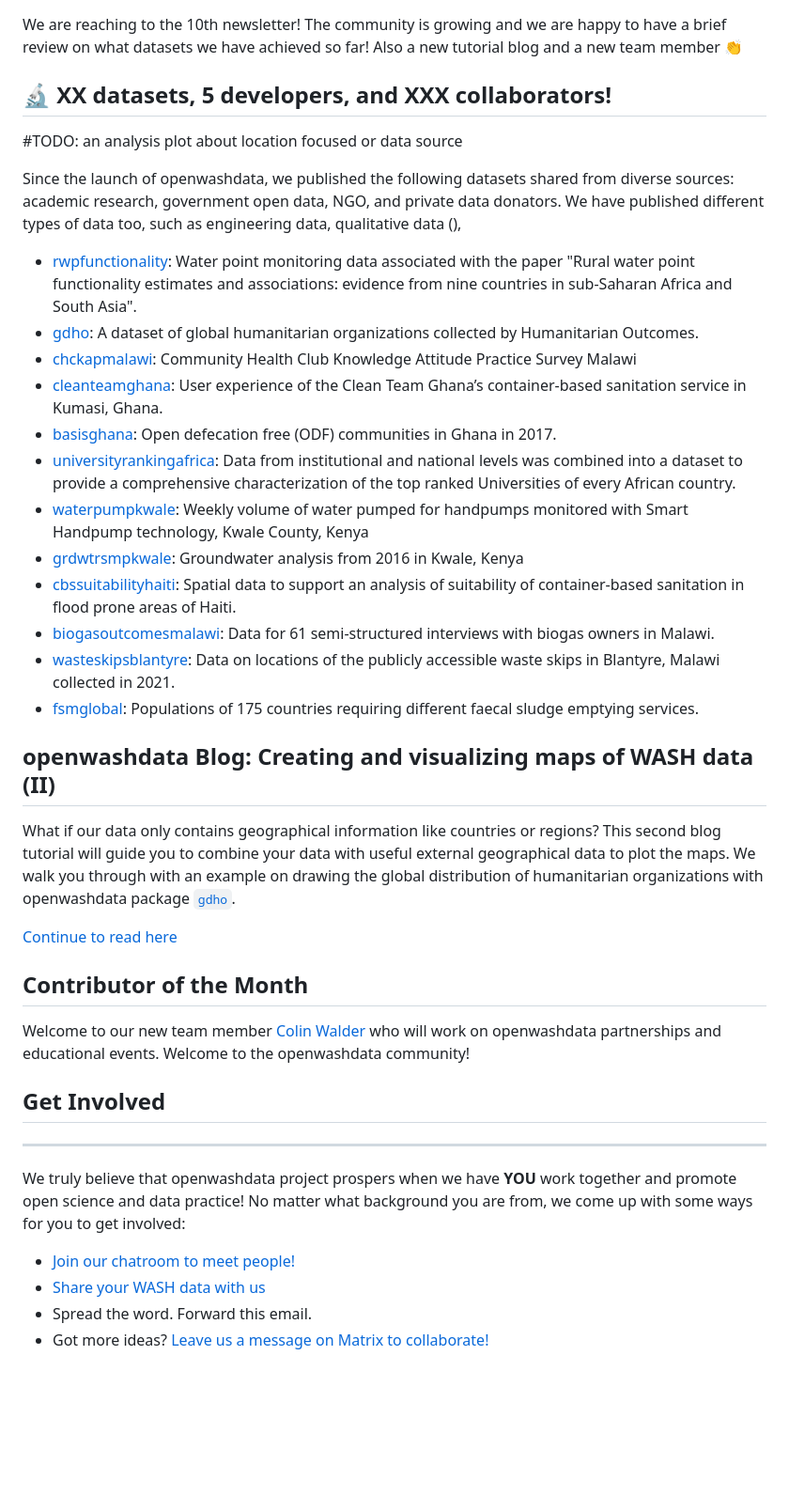
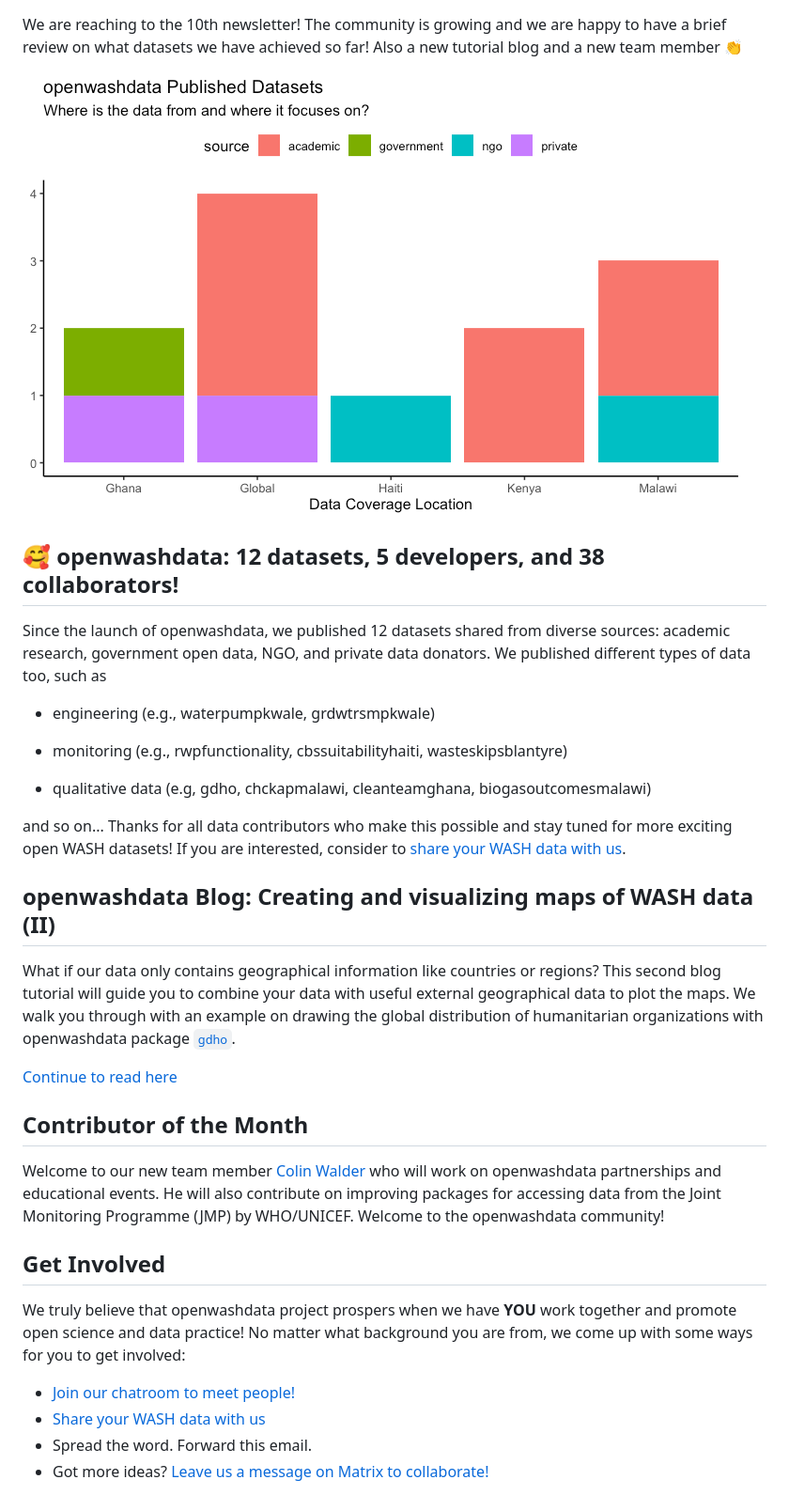
Before and after one commit to openwashdata/newsletter, a Markdown page: issue-10-2024-05.md, the part around the change. Shown: that part at 94% size. GitHub-like rendering; pictures changed too: issue-10-published-data.png (added); blank space fills up the shorter version.

Commit message:
finish May newsletter

```diff
--- a/issue-10-2024-05.md
+++ b/issue-10-2024-05.md
@@ -1,36 +1,34 @@
 We are reaching to the 10th newsletter! The community is growing and we are happy to have a brief review on what datasets we have achieved so far! Also a new tutorial blog and a new team member 👏
 
-## 🔬  XX datasets, 5 developers, and XXX collaborators!
-#TODO: an analysis plot about location focused or data source
+[![openwashdata Published Datasets](issue-10-published-data.png)](https://openwashdata.org/pages/gallery/data/)
 
-Since the launch of openwashdata, we published the following datasets shared from diverse sources: academic research, government open data, NGO, and private data donators. We have published different types of data too, such as engineering data, qualitative data (),
+## 🥰 openwashdata: 12 datasets, 5 developers, and 38 collaborators!
 
-- [rwpfunctionality](https://openwashdata.github.io/rwpfunctionality):	Water point monitoring data associated with the paper "Rural water point functionality estimates and associations: evidence from nine countries in sub-Saharan Africa and South Asia".
-- [gdho](https://openwashdata.github.io/rwpfunctionality): A dataset of global humanitarian organizations collected by Humanitarian Outcomes.
-- [chckapmalawi](https://openwashdata.github.io/chckapmalawi):	Community Health Club Knowledge Attitude Practice Survey Malawi
-- [cleanteamghana](https://openwashdata.github.io/cleanteamghana):	User experience of the Clean Team Ghana’s container-based sanitation service in Kumasi, Ghana.
-- [basisghana](https://openwashdata.github.io/basisghana): Open defecation free (ODF) communities in Ghana in 2017.
-- [universityrankingafrica](https://openwashdata.github.io/universityrankingafrica): Data from institutional and national levels was combined into a dataset to provide a comprehensive characterization of the top ranked Universities of every African country.
-- [waterpumpkwale](https://openwashdata.github.io/waterpumpkwale):	Weekly volume of water pumped for handpumps monitored with Smart Handpump technology, Kwale County, Kenya
-- [grdwtrsmpkwale](https://openwashdata.github.io/grdwtrsmpkwale):	Groundwater analysis from 2016 in Kwale, Kenya
-- [cbssuitabilityhaiti](https://openwashdata.github.io/cbssuitabilityhaiti): Spatial data to support an analysis of suitability of container-based sanitation in flood prone areas of Haiti.
-- [biogasoutcomesmalawi](https://openwashdata.github.io/biogasoutcomesmalawi):	Data for 61 semi-structured interviews with biogas owners in Malawi.
-- [wasteskipsblantyre](https://openwashdata.github.io/wasteskipsblantyre):	Data on locations of the publicly accessible waste skips in Blantyre, Malawi collected in 2021.
-- [fsmglobal](https://openwashdata.github.io/fsmglobal): Populations of 175 countries requiring different faecal sludge emptying services.
+Since the launch of openwashdata, we published 12 datasets shared from diverse sources: academic research, government open data, NGO, and private data donators. We published different types of data too, such as
+
+-   engineering (e.g., waterpumpkwale, grdwtrsmpkwale)
+
+-   monitoring (e.g., rwpfunctionality, cbssuitabilityhaiti, wasteskipsblantyre)
+
+-   qualitative data (e.g, gdho, chckapmalawi, cleanteamghana, biogasoutcomesmalawi)
+
+and so on... Thanks for all data contributors who make this possible and stay tuned for more exciting open WASH datasets! If you are interested, consider to [share your WASH data with us](https://github.com/openwashdata/data).
 
 ## openwashdata Blog: Creating and visualizing maps of WASH data (II)
+
 What if our data only contains geographical information like countries or regions? This second blog tutorial will guide you to combine your data with useful external geographical data to plot the maps. We walk you through with an example on drawing the global distribution of humanitarian organizations with openwashdata package [`gdho`](https://github.com/openwashdata/gdho/).
 
 [Continue to read here](https://openwashdata.org/pages/blog/posts/2024-03-01-create-map-part-2/)
 
 ## Contributor of the Month
-Welcome to our new team member [Colin Walder](https://openwashdata.org/about/colin/) who will work on openwashdata partnerships and educational events. Welcome to the openwashdata community!
+
+Welcome to our new team member [Colin Walder](https://openwashdata.org/about/colin/) who will work on openwashdata partnerships and educational events. He will also contribute on improving packages for accessing data from the Joint Monitoring Programme (JMP) by WHO/UNICEF. Welcome to the openwashdata community!
 
 ## Get Involved
----
+
 We truly believe that openwashdata project prospers when we have **YOU** work together and promote open science and data practice! No matter what background you are from, we come up with some ways for you to get involved:
 
-- [Join our chatroom to meet people!](https://openwashdata.org/pages/get-started/chat/)
-- [Share your WASH data with us](https://github.com/openwashdata/data)
-- Spread the word. Forward this email.
-- Got more ideas? [Leave us a message on Matrix to collaborate!](https://matrix.to/#/%23openwashdata-lobby:staffchat.ethz.ch)
+-   [Join our chatroom to meet people!](https://openwashdata.org/pages/get-started/chat/)
+-   [Share your WASH data with us](https://github.com/openwashdata/data)
+-   Spread the word. Forward this email.
+-   Got more ideas? [Leave us a message on Matrix to collaborate!](https://matrix.to/#/%23openwashdata-lobby:staffchat.ethz.ch)
```
Also changed, not shown: archive/issue-01-2023-08.md (renamed from issue-01-2023-08.md), archive/issue-02-2023-09.md (renamed from issue-02-2023-09.md), archive/issue-03-2023-10.md (renamed from issue-03-2023-10.md), archive/issue-04-2023-11.md (renamed from issue-04-2023-11.md), archive/issue-05-2023-12.md (renamed from issue-05-2023-12.md).
